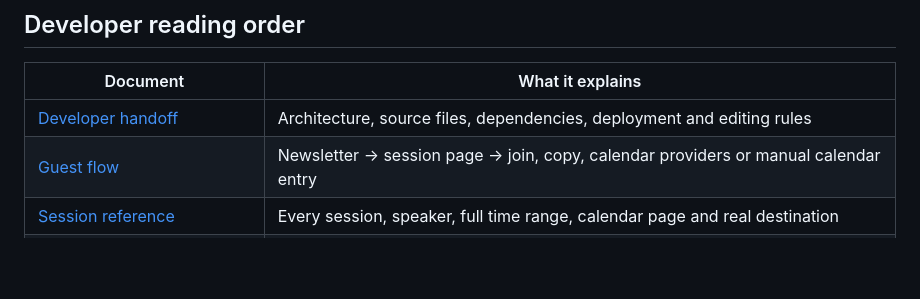
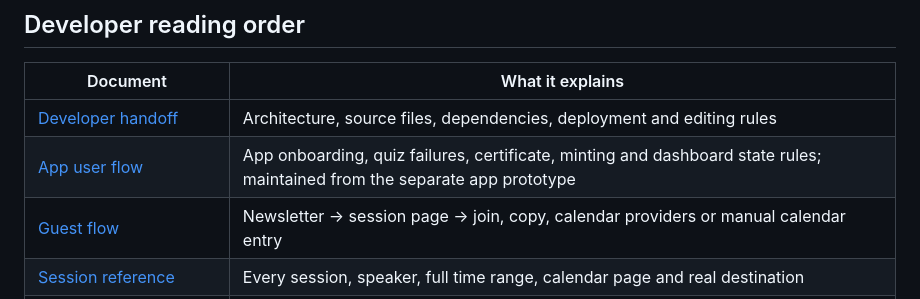
Before and after one commit to imhaseeb8-design/si-her-defi-developer-handoff, a Markdown page: README.md, the part around the change. Drawn GitHub-style; blank space fills up the shorter version.

Commit message:
Link app user flow from developer reading order

```diff
--- a/README.md
+++ b/README.md
@@ -15,6 +15,7 @@ The repository includes the seven real Ro.am session destinations, original sour
 | Document | What it explains |
 |---|---|
 | [Developer handoff](docs/DEVELOPER_HANDOFF.md) | Architecture, source files, dependencies, deployment and editing rules |
+| [App user flow](docs/APP_USER_FLOW.md) | App onboarding, quiz failures, certificate, minting and dashboard state rules; maintained from the separate app prototype |
 | [Guest flow](docs/GUEST_FLOW.md) | Newsletter → session page → join, copy, calendar providers or manual calendar entry |
 | [Session reference](docs/SESSION_REFERENCE.md) | Every session, speaker, full time range, calendar page and real destination |
 | [Email and Loops](docs/EMAIL_AND_LOOPS.md) | Responsive design, dark mode, upload package, personalization and Guardian warning |
```
